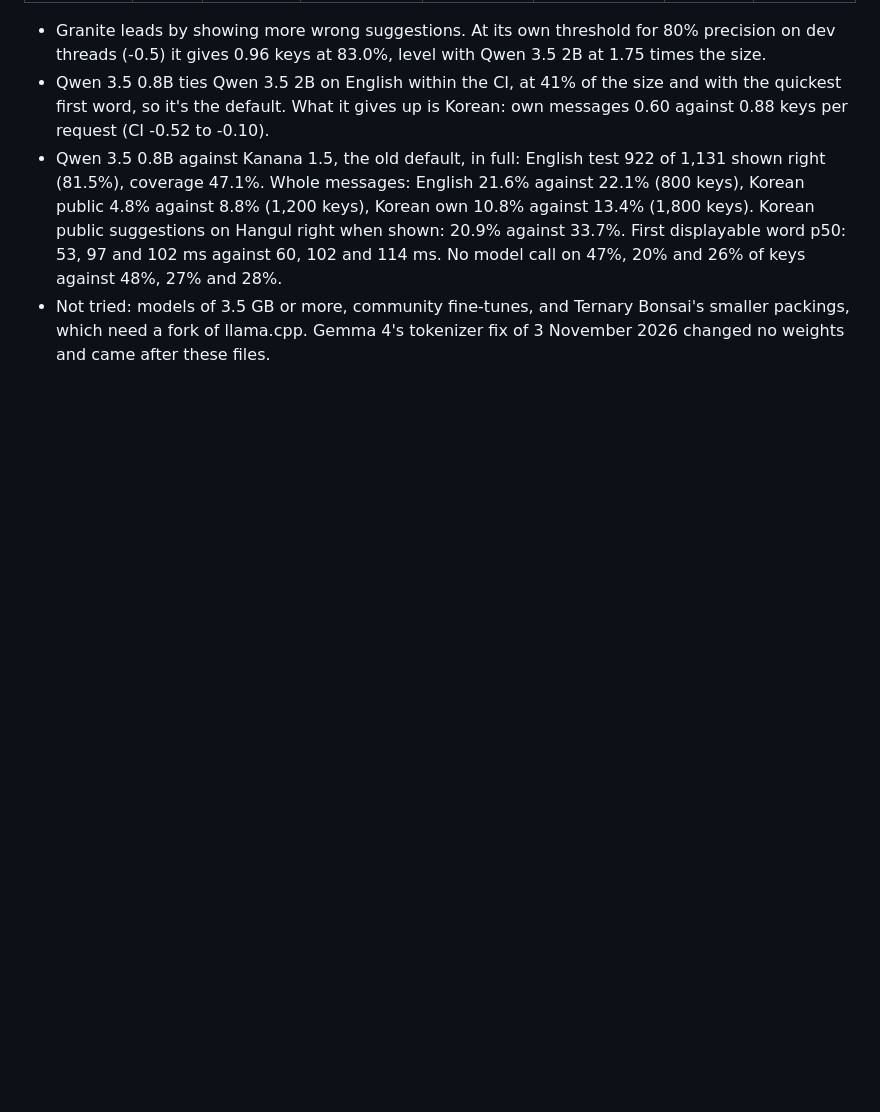
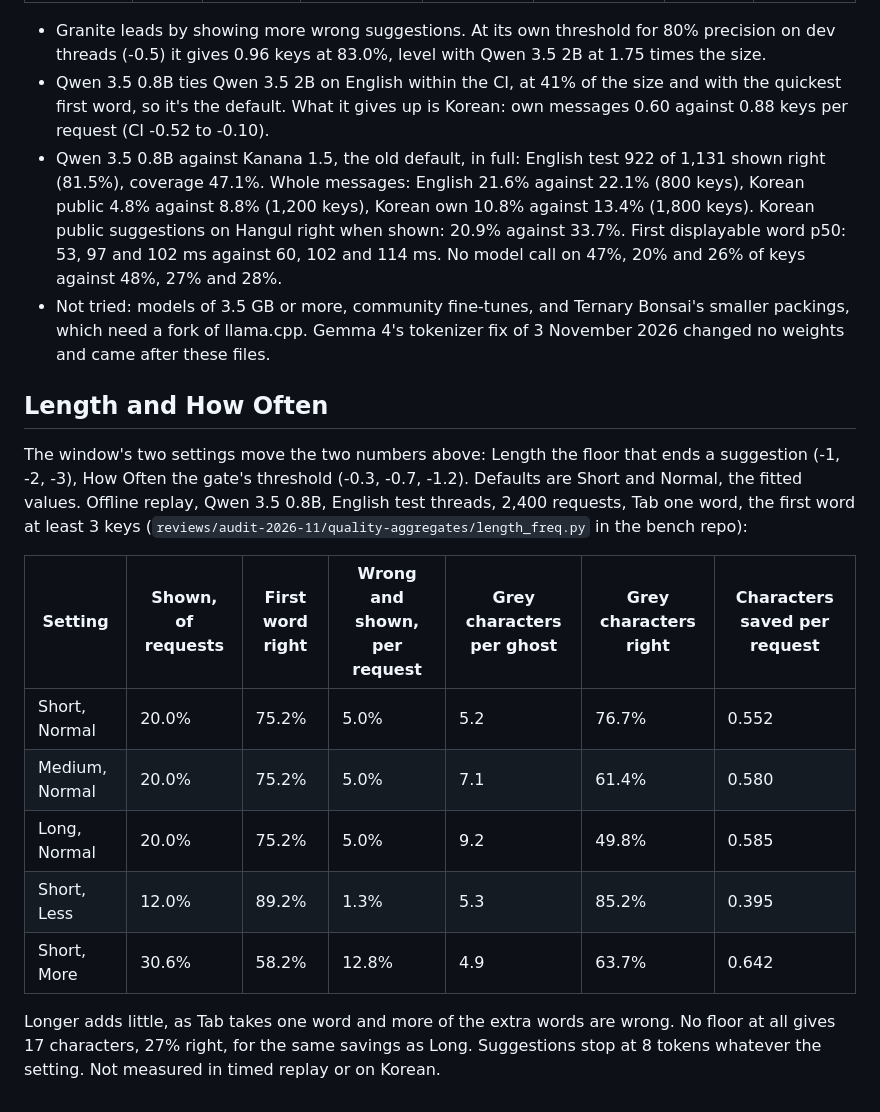
Before and after one commit to hrsong99/halftype, a Markdown page: docs/measuring.md, the part around the change. GitHub-like rendering; blank space fills up the shorter version.

```diff
--- a/docs/measuring.md
+++ b/docs/measuring.md
@@ -115,3 +115,17 @@ November 2026, the same replay (`itda-replay` at tag `bench-1`, threshold -0.7)
 - Qwen 3.5 0.8B ties Qwen 3.5 2B on English within the CI, at 41% of the size and with the quickest first word, so it's the default. What it gives up is Korean: own messages 0.60 against 0.88 keys per request (CI -0.52 to -0.10).
 - Qwen 3.5 0.8B against Kanana 1.5, the old default, in full: English test 922 of 1,131 shown right (81.5%), coverage 47.1%. Whole messages: English 21.6% against 22.1% (800 keys), Korean public 4.8% against 8.8% (1,200 keys), Korean own 10.8% against 13.4% (1,800 keys). Korean public suggestions on Hangul right when shown: 20.9% against 33.7%. First displayable word p50: 53, 97 and 102 ms against 60, 102 and 114 ms. No model call on 47%, 20% and 26% of keys against 48%, 27% and 28%.
 - Not tried: models of 3.5 GB or more, community fine-tunes, and Ternary Bonsai's smaller packings, which need a fork of llama.cpp. Gemma 4's tokenizer fix of 3 November 2026 changed no weights and came after these files.
+
+## Length and How Often
+
+The window's two settings move the two numbers above: Length the floor that ends a suggestion (-1, -2, -3), How Often the gate's threshold (-0.3, -0.7, -1.2). Defaults are Short and Normal, the fitted values. Offline replay, Qwen 3.5 0.8B, English test threads, 2,400 requests, Tab one word, the first word at least 3 keys (`reviews/audit-2026-11/quality-aggregates/length_freq.py` in the bench repo):
+
+| Setting | Shown, of requests | First word right | Wrong and shown, per request | Grey characters per ghost | Grey characters right | Characters saved per request |
+|---|---|---|---|---|---|---|
+| Short, Normal | 20.0% | 75.2% | 5.0% | 5.2 | 76.7% | 0.552 |
+| Medium, Normal | 20.0% | 75.2% | 5.0% | 7.1 | 61.4% | 0.580 |
+| Long, Normal | 20.0% | 75.2% | 5.0% | 9.2 | 49.8% | 0.585 |
+| Short, Less | 12.0% | 89.2% | 1.3% | 5.3 | 85.2% | 0.395 |
+| Short, More | 30.6% | 58.2% | 12.8% | 4.9 | 63.7% | 0.642 |
+
+Longer adds little, as Tab takes one word and more of the extra words are wrong. No floor at all gives 17 characters, 27% right, for the same savings as Long. Suggestions stop at 8 tokens whatever the setting. Not measured in timed replay or on Korean.
```
Also changed, not shown: README.md (+1 -1 lines), docs/media/window-general.png, 6 other files.
